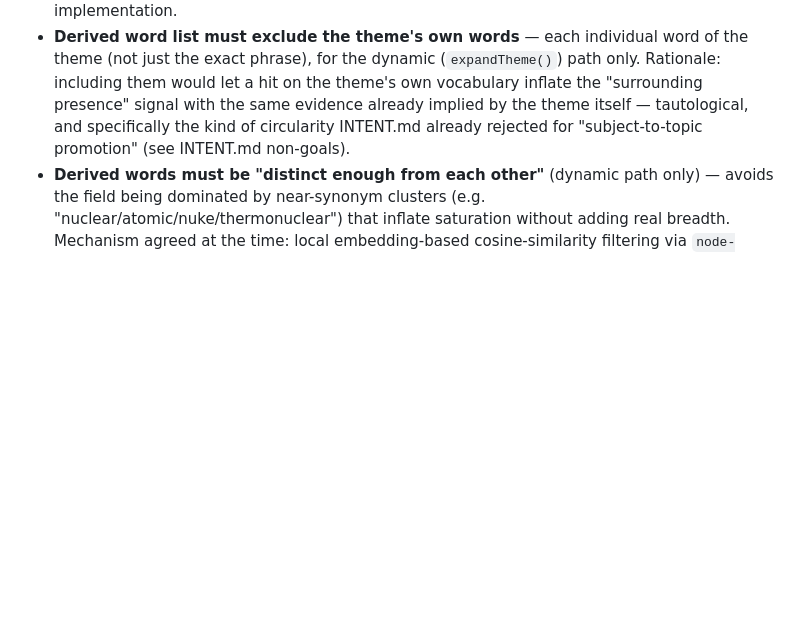
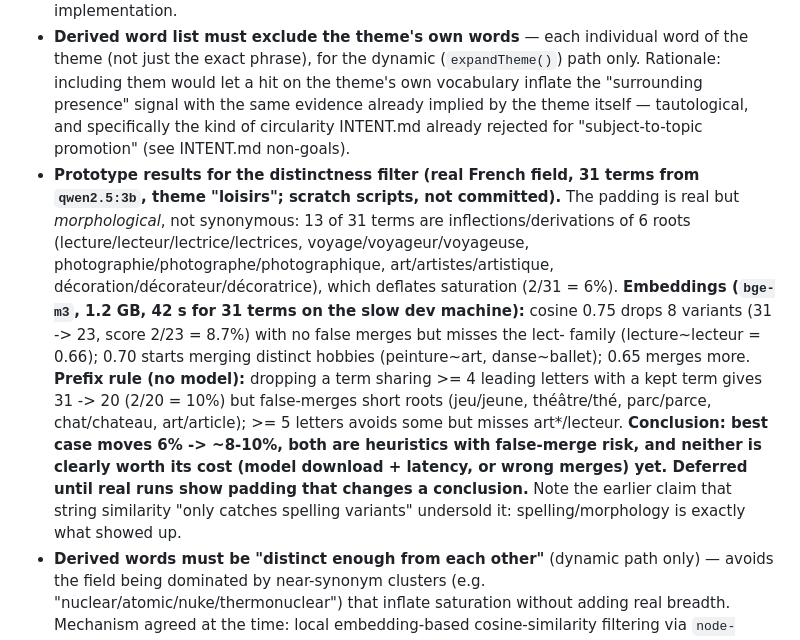
Before and after one commit to promethee/at-field, a Markdown page: TODO.md, the part around the change. GitHub-like rendering; blank space fills up the shorter version.

Commit message:
docs: record embedding vs prefix distinctness-filter prototype results
Prototyped both on a real French field; neither is clearly worth building
yet, so the filter stays deferred with the numbers recorded.

Co-Authored-By: Claude Sonnet 5 <noreply@anthropic.com>

```diff
--- a/TODO.md
+++ b/TODO.md
@@ -190,6 +190,7 @@ Triggered by real testing: a JFK speech explicitly about the Cuban Missile Crisi
 - **Rename** `obviousnessScore` → **"lexical saturation"**. Not just cosmetic — the old name implied a value judgment ("high obviousness = boring") the new mechanism doesn't make.
 - **New computation**: saturation measures how much of the *derived* word list appears in the transcript — not a ratio against literal theme-string matches. High = the field's vocabulary saturates the audio (theme runs deep/pervasively). Low = marginal, incidental touch (present, but not meaningful). Exact normalization (distinct terms found / total field size? weighted by occurrence count? something else?) is **not yet decided** — needs picking before implementation.
 - **Derived word list must exclude the theme's own words** — each individual word of the theme (not just the exact phrase), for the dynamic (`expandTheme()`) path only. Rationale: including them would let a hit on the theme's own vocabulary inflate the "surrounding presence" signal with the same evidence already implied by the theme itself — tautological, and specifically the kind of circularity INTENT.md already rejected for "subject-to-topic promotion" (see INTENT.md non-goals).
+- **Prototype results for the distinctness filter (real French field, 31 terms from `qwen2.5:3b`, theme "loisirs"; scratch scripts, not committed).** The padding is real but *morphological*, not synonymous: 13 of 31 terms are inflections/derivations of 6 roots (lecture/lecteur/lectrice/lectrices, voyage/voyageur/voyageuse, photographie/photographe/photographique, art/artistes/artistique, décoration/décorateur/décoratrice), which deflates saturation (2/31 = 6%). **Embeddings (`bge-m3`, 1.2 GB, 42 s for 31 terms on the slow dev machine):** cosine 0.75 drops 8 variants (31 -> 23, score 2/23 = 8.7%) with no false merges but misses the lect- family (lecture~lecteur = 0.66); 0.70 starts merging distinct hobbies (peinture~art, danse~ballet); 0.65 merges more. **Prefix rule (no model):** dropping a term sharing >= 4 leading letters with a kept term gives 31 -> 20 (2/20 = 10%) but false-merges short roots (jeu/jeune, théâtre/thé, parc/parce, chat/chateau, art/article); >= 5 letters avoids some but misses art*/lecteur. **Conclusion: best case moves 6% -> ~8-10%, both are heuristics with false-merge risk, and neither is clearly worth its cost (model download + latency, or wrong merges) yet. Deferred until real runs show padding that changes a conclusion.** Note the earlier claim that string similarity "only catches spelling variants" undersold it: spelling/morphology is exactly what showed up.
 - **Derived words must be "distinct enough from each other"** (dynamic path only) — avoids the field being dominated by near-synonym clusters (e.g. "nuclear/atomic/nuke/thermonuclear") that inflate saturation without adding real breadth. Mechanism agreed at the time: local embedding-based cosine-similarity filtering via `node-llama-cpp`'s `LlamaEmbeddingContext`. **Now stale**: `node-llama-cpp` was dropped entirely this session (see "Why there's no native ML binding left in this tool at all" in INTENT.md) in favor of a local Ollama server — Ollama also exposes an `/api/embeddings` endpoint, so this is very likely still doable the same way, just needs re-pointing at that instead of assuming an in-process embedding context. Rejected alternatives (researched, still valid): pure string-similarity libraries (only catch spelling variants, not true synonyms like "nuclear"/"atomic"); dictionary/WordNet-based synonym packages (English-only, would need a separate dataset per language, real added complexity given this project's multilingual needs). **Open, not yet decided**: which embedding model to pull via Ollama for this (dedicated small multilingual embedding model vs. reusing `qwen2.5:0.5b`'s own embedding output).
 - **No filtering of any kind on `--lexic` user-supplied wordlists.** Explicit maintainer call: `--lexic` is for experienced users who know what they're doing with that flag; the tool should trust their input as-is, not second-guess or silently modify it.
 - **Two adjustable boundary flags replace `--obviousness-steps`'s even-division bands entirely.** Defaults: 10% (low) and 70% (high) — arbitrary, explicitly disclosed as such, meant for experienced users to override via flags. Low boundary filters for rarity (below it = too incidental to mean anything); high boundary filters for "explicit but not overwhelming" (above it = the field dominates the content). This reopens a previously-resolved INTENT.md decision (even-division bands specifically to avoid defending an arbitrary cutoff) — the maintainer's explicit position: the earlier rejection was about an *undefendable, unadjustable* cutoff; a disclosed, flag-adjustable default doesn't have that problem, and needs documenting as a deliberate reversal, not a silent one.
```
